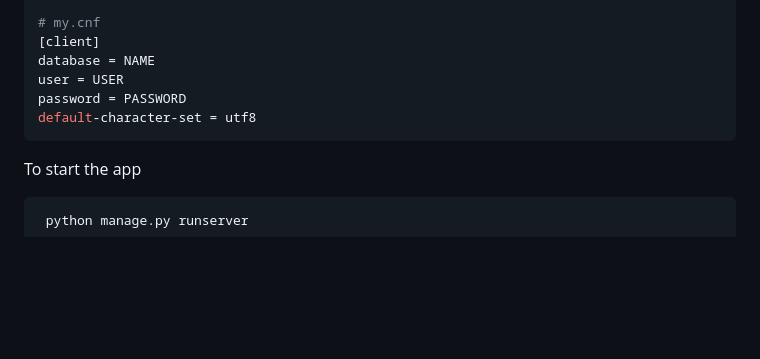
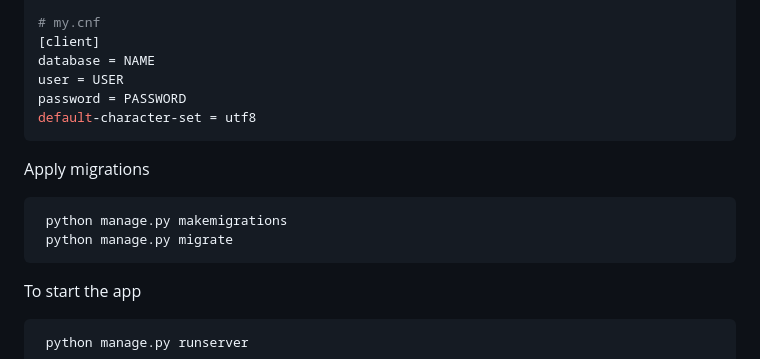
Before and after one commit to Zaibten/Criminal-Detection-Web-App-Using-Python-Django, a Markdown page: README.md, the part around the change. GitHub-like rendering; blank space fills up the shorter version.

````diff
--- a/README.md
+++ b/README.md
@@ -67,6 +67,12 @@ password = PASSWORD
 default-character-set = utf8
 ```
 
+Apply migrations
+```bash
+ python manage.py makemigrations
+ python manage.py migrate
+```
+
 To start the app
 ```bash
  python manage.py runserver
````
